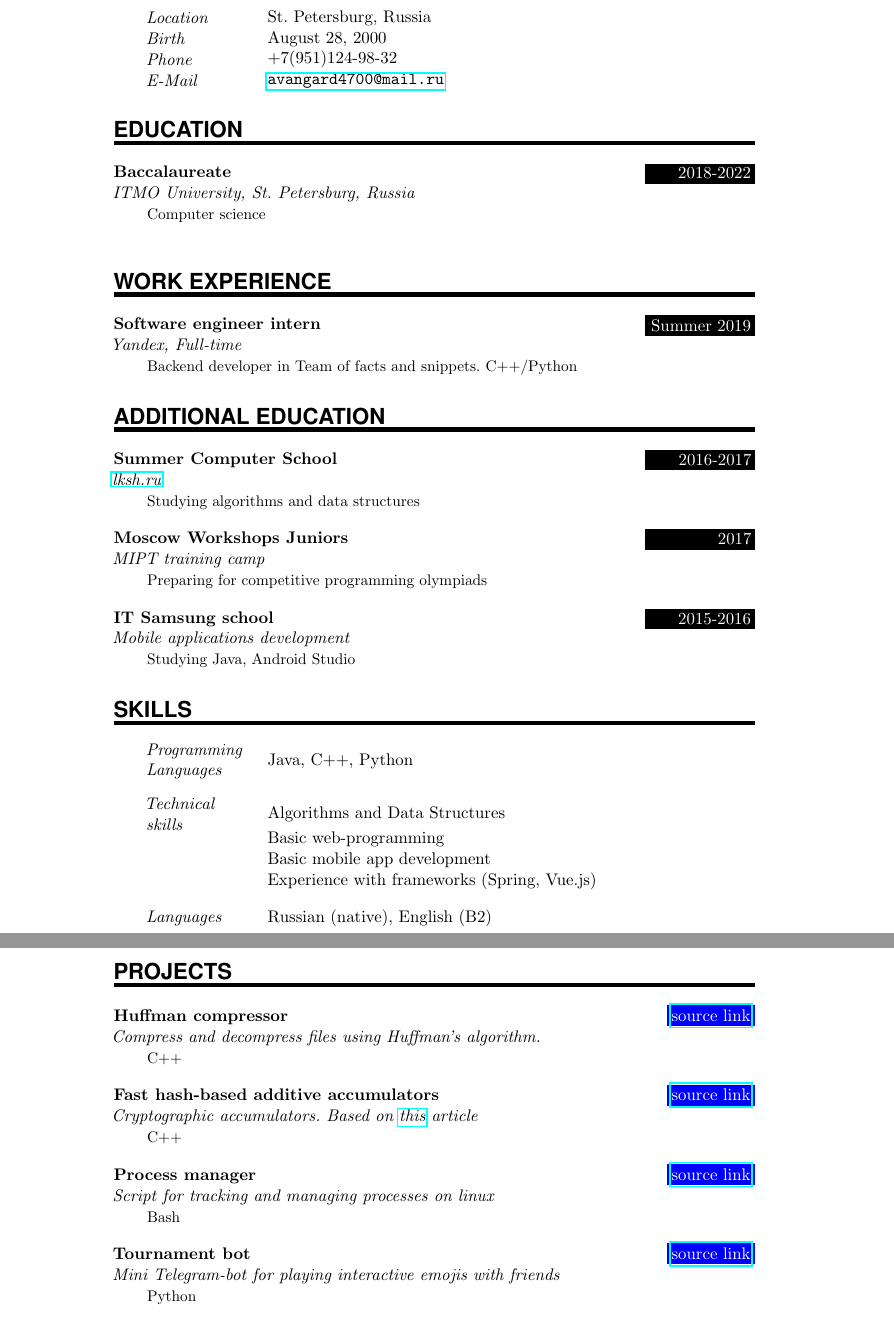
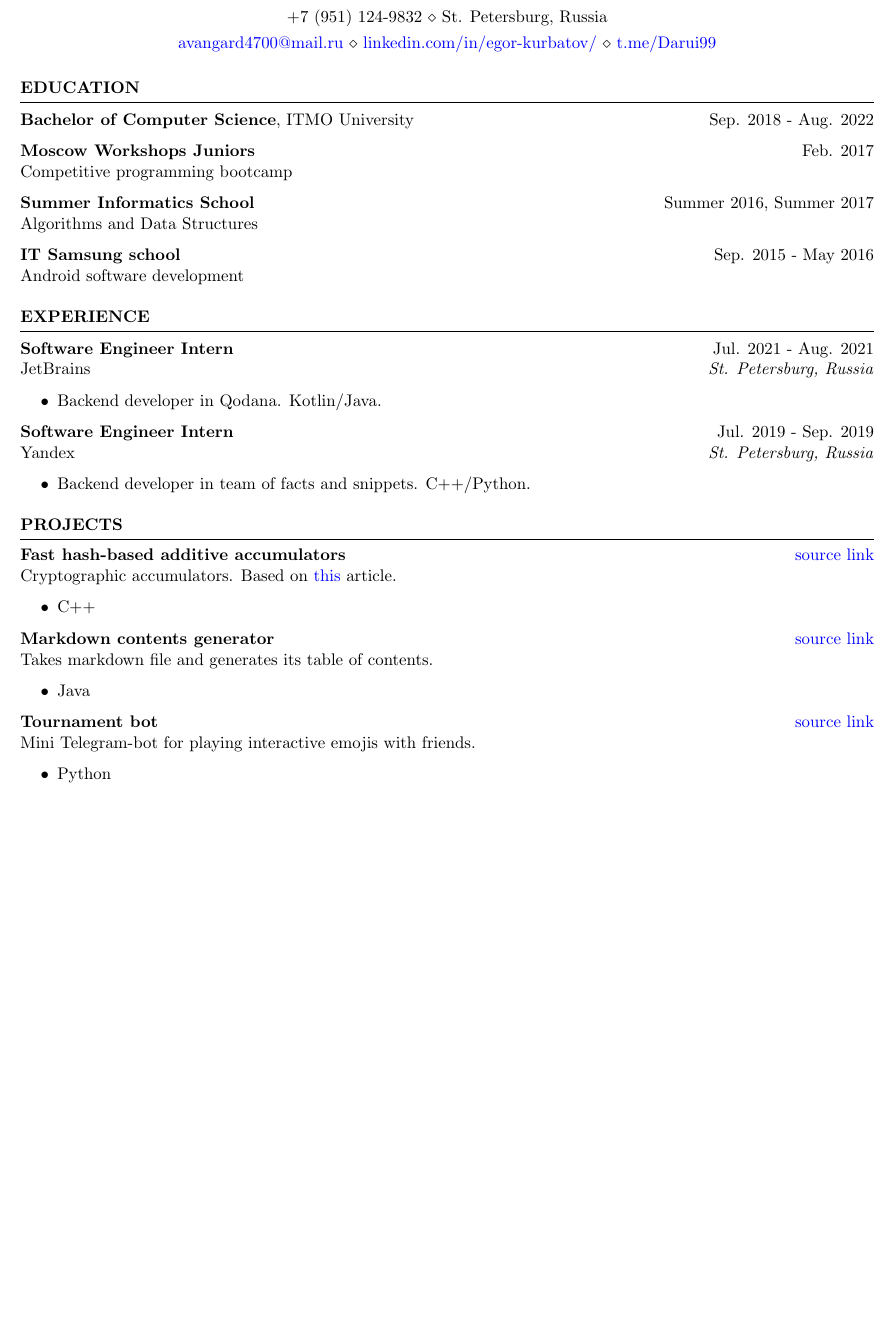
Before and after one commit to Darui99/CV, a LaTeX CV (CV.tex): two parts of pages 1 and 2 of 2 before the commit and part of the page after it, the two joined at a grey line, cut so that both start at the same text, the shorter picture padded with empty space. The pictures show the PDF file CV.pdf that the author committed with the source.

Commit message:
update and change design

```diff
--- a/CV.tex
+++ b/CV.tex
@@ -37 +10,5 @@
 
+\name{Egor Kurbatov} % Your name
+% You can merge both of these into a single line, if you do not have a website.
+\address{+7 (951) 124-9832 \\ St. Petersburg, Russia}
+\address{\href{mailto:avangard4700@mail.ru}{avangard4700@mail.ru} \\ \href{https://www.linkedin.com/in/egor-kurbatov/}{linkedin.com/in/egor-kurbatov/} \\ \href{https://t.me/Darui99}{t.me/Darui99}}  %
@@ -40,5 +15,3 @@
 
-%%% Custom sectioning (sectsty package)
-%%% ------------------------------------------------------------
-\usepackage{sectsty}
+\begin{document}
 
@@ -48 +21,2 @@
 
+\begin{rSection}{Education}
@@ -54 +23,2 @@
 
+{\bf Bachelor of Computer Science}, ITMO University \hfill {Sep. 2018 - Aug. 2022}
@@ -58 +25,3 @@
 
+{\bf Moscow Workshops Juniors} \hfill {Feb. 2017}\\
+Competitive programming bootcamp
@@ -62,3 +28,6 @@
 
-\newcommand{\NewPart}[1]{\section*{\uppercase{#1}}}
+{\bf Summer Informatics School} \hfill {Summer 2016, Summer 2017}\\
+Algorithms and Data Structures
 
+{\bf IT Samsung school} \hfill {Sep. 2015 - May 2016}\\
+Android software development
@@ -92 +44,2 @@
 
+\begin{rSection}{EXPERIENCE}
@@ -101,61 +46,74 @@
 
-\MyName{Egor Kurbatov}
+\textbf{Software Engineer Intern} \hfill Jul. 2021 - Aug. 2021\\
+JetBrains \hfill \textit{St. Petersburg, Russia}
+ \begin{itemize}
+    \itemsep -3pt {}
+     \item Backend developer in Qodana. Kotlin/Java.
+ \end{itemize}
 
-\sepspace
+\textbf{Software Engineer Intern} \hfill Jul. 2019 - Sep. 2019\\
+Yandex \hfill \textit{St. Petersburg, Russia}
+ \begin{itemize}
+    \itemsep -3pt {}
+     \item Backend developer in team of facts and snippets. C++/Python.
+ \end{itemize}
 
-%%% Personal details
-%%% ------------------------------------------------------------
-\NewPart{Personal details}{}
+\end{rSection}
 
-\PersonalEntry{Location}{St. Petersburg, Russia}
-\PersonalEntry{Birth}{August 28, 2000}
-\PersonalEntry{Phone}{+7(951)124-98-32}
-\PersonalEntry{E-Mail}{\url{avangard4700@mail.ru}}
+%----------------------------------------------------------------------------------------
+%	PROJECTS SECTION
+%----------------------------------------------------------------------------------------
 
-%%% Education
-%%% ------------------------------------------------------------
-\NewPart{Education}{}
+\begin{rSection}{PROJECTS}
+\vspace{-1.25em}
+\item
+\textbf{Fast hash-based additive accumulators} \hfill \href{https://github.com/Darui99/AdditiveAccumulator}{source link}\\
+Cryptographic accumulators. Based on \href{https://github.com/bigspider/accumulator/blob/master/docs/paper-draft.pdf}{this} article.
+ \begin{itemize}
+    \itemsep -3pt {}
+     \item C++
+ \end{itemize}
 
-\EducationEntry{Baccalaureate}{2018-2022}{ITMO University, St. Petersburg, Russia}{Computer science}
-\sepspace
+\item
+\textbf{Markdown contents generator} \hfill \href{https://github.com/Darui99/markdown-contents-generator}{source link}\\
+Takes markdown file and generates its table of contents.
+ \begin{itemize}
+    \itemsep -3pt {}
+     \item Java
+ \end{itemize}
 
-%%% Work experience
-%%% ------------------------------------------------------------
-\NewPart{Work experience}{}
+\item
+\textbf{Tournament bot} \hfill \href{https://github.com/Darui99/telegram-game-bot}{source link}\\
+Mini Telegram-bot for playing interactive emojis with friends.
+ \begin{itemize}
+    \itemsep -3pt {}
+     \item Python
+ \end{itemize}
 
-\EducationEntry{Software engineer intern}{Summer 2019}{Yandex, Full-time}{Backend developer in Team of facts and snippets. C++/Python}
+\end{rSection}
 
-%%% Additional education
-%%% ------------------------------------------------------------
-\NewPart{Additional education}{}
+%----------------------------------------------------------------------------------------
+% ACHIEVEMENTS SECTION
+%----------------------------------------------------------------------------------------
 
-\EducationEntry{Summer Computer School}{2016-2017}{\href{https://lksh.ru/}{lksh.ru} }{Studying algorithms and data structures}
-\sepspace
+\begin{rSection}{ACHIEVEMENTS}
 
-\EducationEntry{Moscow Workshops Juniors}{2017}{MIPT training camp}{Preparing for competitive programming olympiads}
-\sepspace
+{\bf Northern Eurasia Finals (ICPC semifinal)} \hfill {2019/20}\\
+$60^{th}$ place. Third-degree diploma.
 
-\EducationEntry{IT Samsung school}{2015-2016}{Mobile applications development}{Studying Java, Android Studio}
+{\bf Moscow Open Olympiad in informatics} \hfill {2017/18}\\
+$66^{th}$ place out of 2000+. Third-degree diploma.
 
-%%% Skills
-%%% ------------------------------------------------------------
-\NewPart{Skills}{}
+{\bf Individual Olympiad in informatics} \hfill {2017/18}\\
+$19^{th}$ place out of 1000+. First-degree diploma.
 
-\SkillsEntry{Programming Languages}{Java, C++, Python}
-\sepspace
 
-\SkillsEntry{Technical skills}{Algorithms and Data Structures}
-\SkillsEntry{}{Basic web-programming}
-\SkillsEntry{}{Basic mobile app development}
-\SkillsEntry{}{Experience with frameworks (Spring, Vue.js)}
-\sepspace
+\end{rSection}
 
-\SkillsEntry{Languages}{Russian (native), English (B2)}
-\sepspace
+%----------------------------------------------------------------------------------------
+% TECHNICAL STRENGTHS
+%----------------------------------------------------------------------------------------
+\begin{rSection}{SKILLS}
 
-%%% Projects
-%%% ------------------------------------------------------------
-\NewPart{Projects}{}
+\begin{tabular}{ @{} >{\bfseries}l @{\hspace{6ex}} l @{\hspace{6ex}} l}
 
-\WorkEntry{Huffman compressor}{\href{https://github.com/Darui99/ITMO-CPP/tree/master/Huffman}{source link}}{Compress and decompress files using Huffman's algorithm.}{C++}
-\sepspace
@@ -162,9 +123,5 @@
 
-\WorkEntry{Fast hash-based additive accumulators}{\href{https://github.com/IvanMaslov/AdditiveAccumulator}{source link}}{Cryptographic accumulators. Based on \href{https://github.com/bigspider/accumulator/blob/master/docs/paper-draft.pdf}{this} article}{C++}
-\sepspace
+\end{tabular}
 
-\WorkEntry{Process manager}{\href{https://github.com/Darui99/ITMO-OS/tree/master/HW4 (alternative)}{source link}}{Script for tracking and managing processes on linux}{Bash}
-\sepspace
+\end{rSection}
 
-\WorkEntry{Tournament bot}{\href{https://github.com/Alexvsalexvsalex/telegram-game-bot}{source link}}{Mini Telegram-bot for playing interactive emojis with friends}{Python}
-\sepspace
```
Also changed, not shown: CV.pdf, CV.tex (130 more changed lines).
